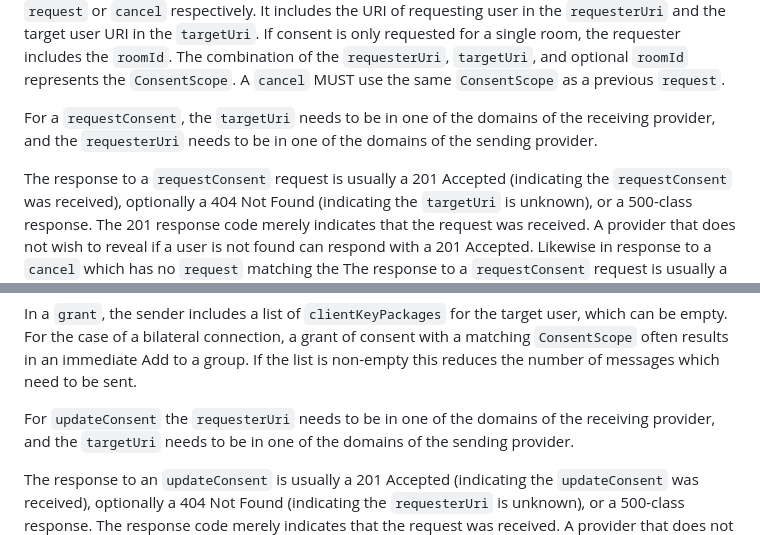
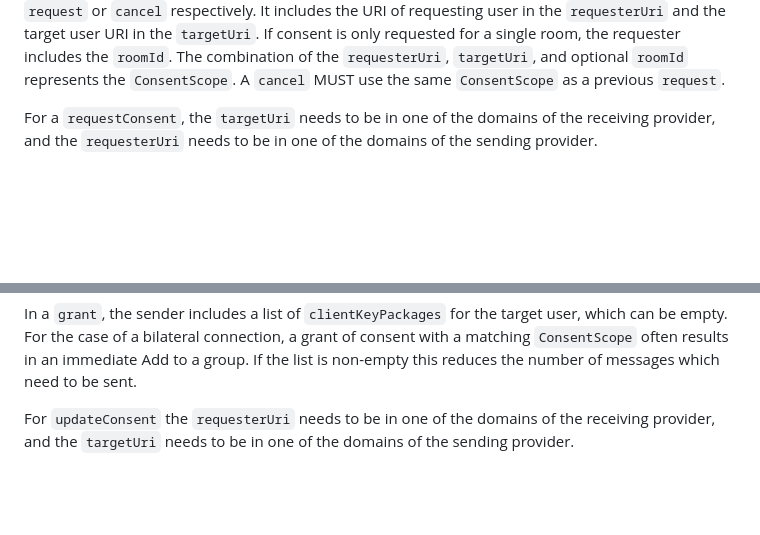
Before and after one commit to ietf-wg-mimi/mimi-protocol, a Markdown page: draft-ietf-mimi-protocol.md, 2 parts joined by grey strips. Rendered like a GitHub page; blank space fills up the shorter version.

Commit message:
fix: drop stale 201 text from consent responses
The #173 merge left the start of each old paragraph spliced into its replacement. Fixes #186.

```diff
--- a/draft-ietf-mimi-protocol.md
+++ b/draft-ietf-mimi-protocol.md
@@ -1682,12 +1682,6 @@ For a `requestConsent`, the `targetUri` needs to be in one of the domains of
 the receiving provider, and the `requesterUri` needs to be in one of the
 domains of the sending provider.
 
-The response to a `requestConsent` request is usually a 201 Accepted
-(indicating the `requestConsent` was received), optionally a 404 Not Found
-(indicating the `targetUri` is unknown), or a 500-class response. The
-201 response code merely indicates that the request was received. A provider
-that does not wish to reveal if a user is not found can respond with a 201
-Accepted. Likewise in response to a `cancel` which has no `request` matching the
 The response to a `requestConsent` request is usually a 202 Accepted
 (indicating the `requestConsent` was received), optionally a 404 Not Found
 (indicating the `targetUri` is unknown), or a 500-class response. The
@@ -1755,10 +1749,6 @@ For `updateConsent` the `requesterUri` needs to be in one of the domains of
 the receiving provider, and the `targetUri` needs to be in one of the
 domains of the sending provider.
 
-The response to an `updateConsent` is usually a 201 Accepted (indicating
-the `updateConsent` was received), optionally a 404 Not Found (indicating the
-`requesterUri` is unknown), or a 500-class response. The response code
-merely indicates that the request was received. A provider that does not
 The response to an `updateConsent` is usually a 202 Accepted (indicating
 the `updateConsent` was received), optionally a 404 Not Found (indicating the
 `requesterUri` is unknown), or a 500-class response. The response code
```
